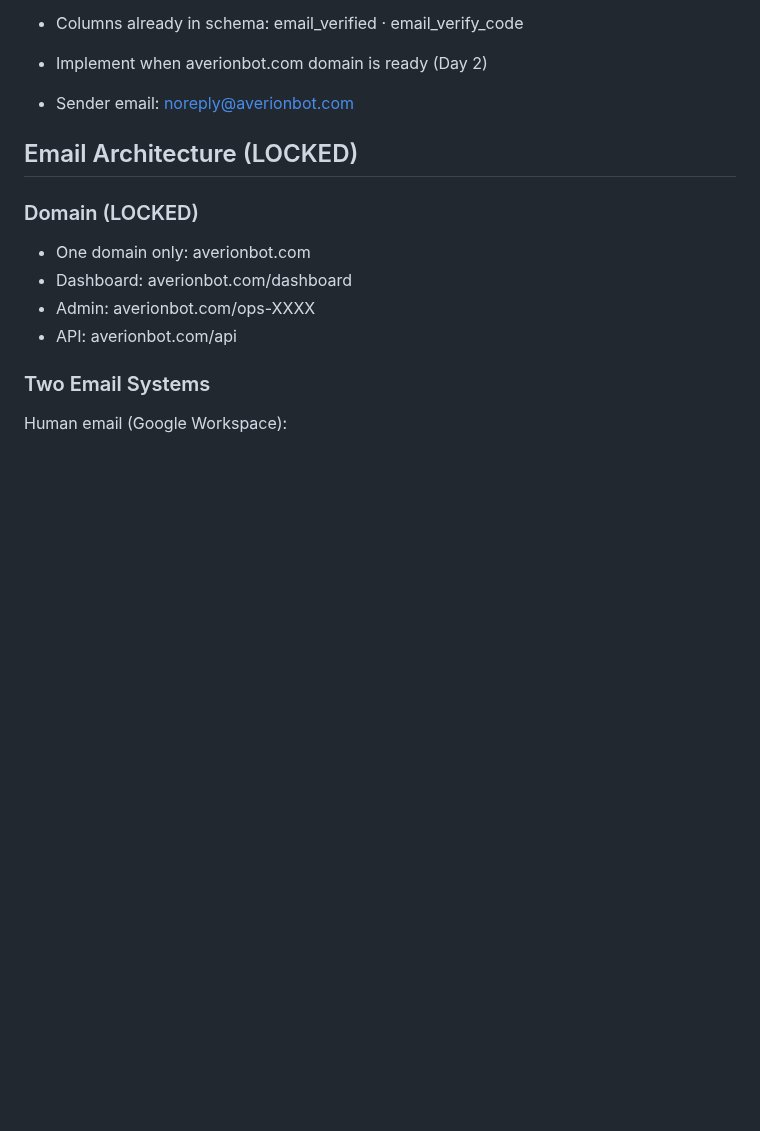
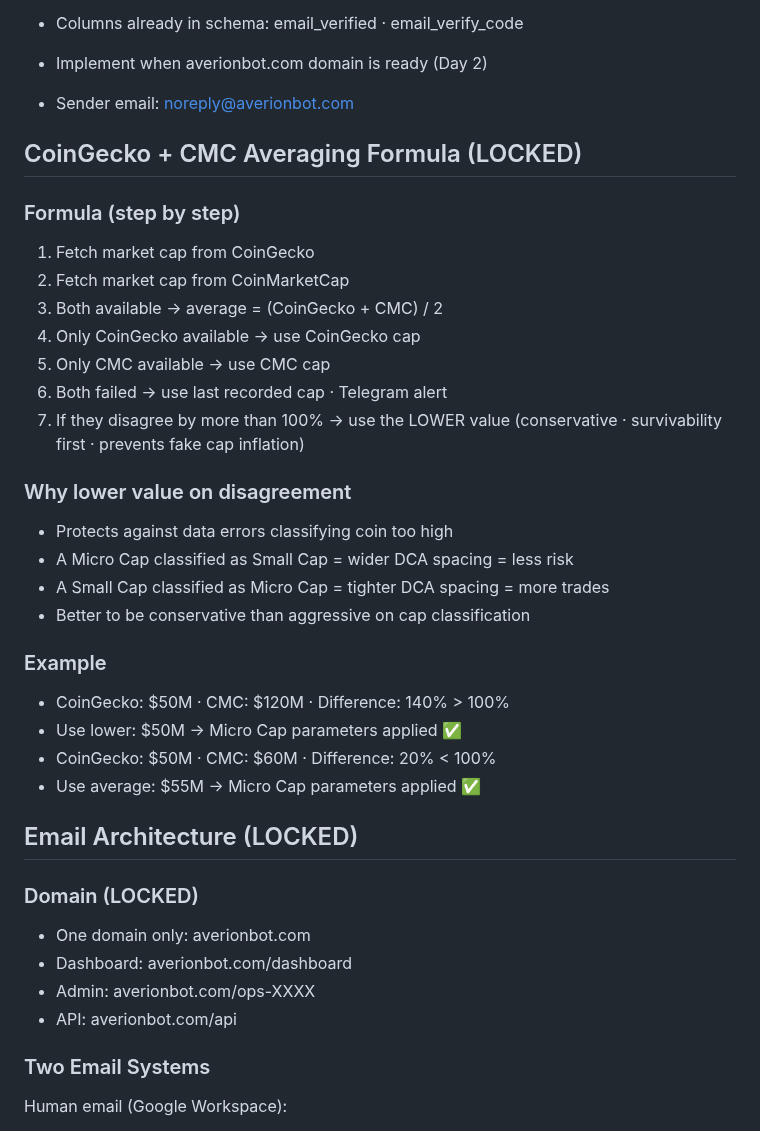
Before and after one commit to baderbalubaid/Averion, a Markdown page: docs/13_LOCKED_DECISIONS.md, the part around the change. Drawn GitHub-style; blank space fills up the shorter version.

Commit message:
fix: lock CoinGecko+CMC averaging formula · use lower on >100% disagreement

```diff
--- a/docs/13_LOCKED_DECISIONS.md
+++ b/docs/13_LOCKED_DECISIONS.md
@@ -1417,6 +1417,31 @@ Phase 7 public launch: add FastAPI middleware
 - Implement when averionbot.com domain is ready (Day 2)
 - Sender email: noreply@averionbot.com
 
+
+## CoinGecko + CMC Averaging Formula (LOCKED)
+
+### Formula (step by step)
+1. Fetch market cap from CoinGecko
+2. Fetch market cap from CoinMarketCap
+3. Both available → average = (CoinGecko + CMC) / 2
+4. Only CoinGecko available → use CoinGecko cap
+5. Only CMC available → use CMC cap
+6. Both failed → use last recorded cap · Telegram alert
+7. If they disagree by more than 100% → use the LOWER value
+  (conservative · survivability first · prevents fake cap inflation)
+
+### Why lower value on disagreement
+- Protects against data errors classifying coin too high
+- A Micro Cap classified as Small Cap = wider DCA spacing = less risk
+- A Small Cap classified as Micro Cap = tighter DCA spacing = more trades
+- Better to be conservative than aggressive on cap classification
+
+### Example
+- CoinGecko: $50M · CMC: $120M · Difference: 140% > 100%
+- Use lower: $50M → Micro Cap parameters applied ✅
+- CoinGecko: $50M · CMC: $60M · Difference: 20% < 100%
+- Use average: $55M → Micro Cap parameters applied ✅
+
 ## Email Architecture (LOCKED)
 
 ### Domain (LOCKED)
```
Also changed, not shown: docs/05_SMART_DCA_ENGINE.md (+6 -0 lines).
